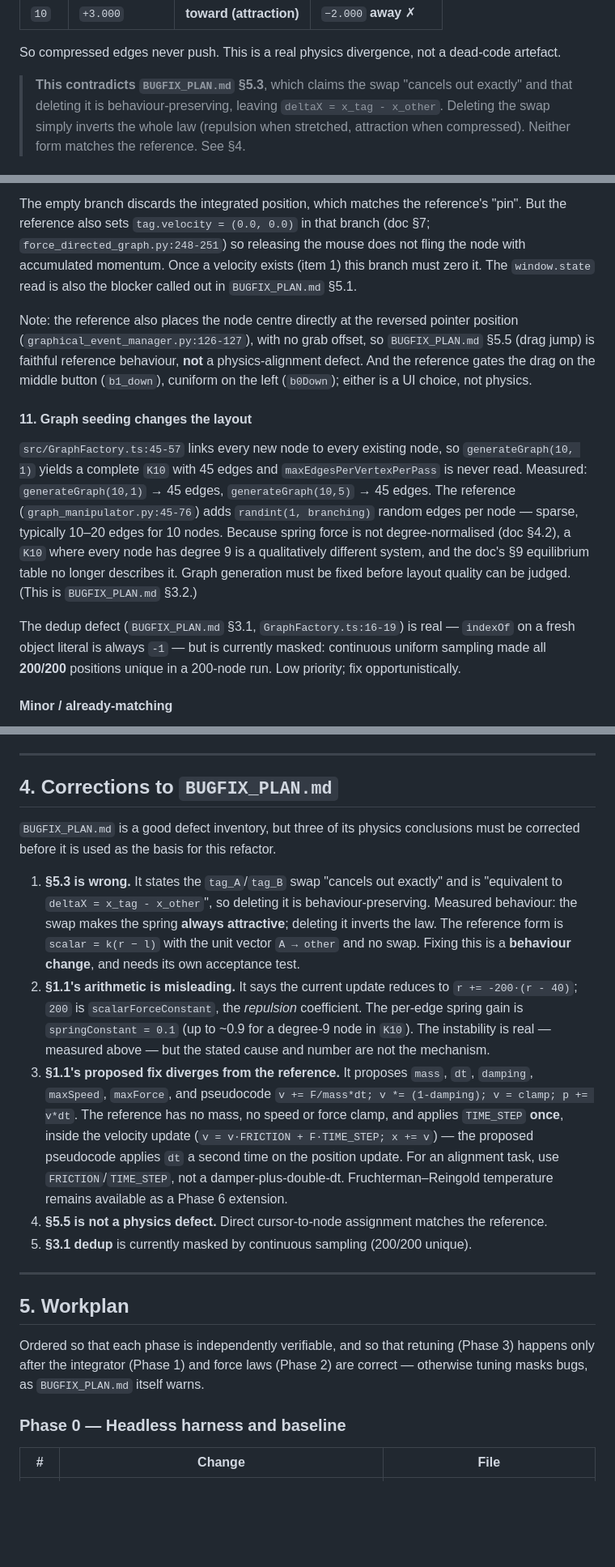
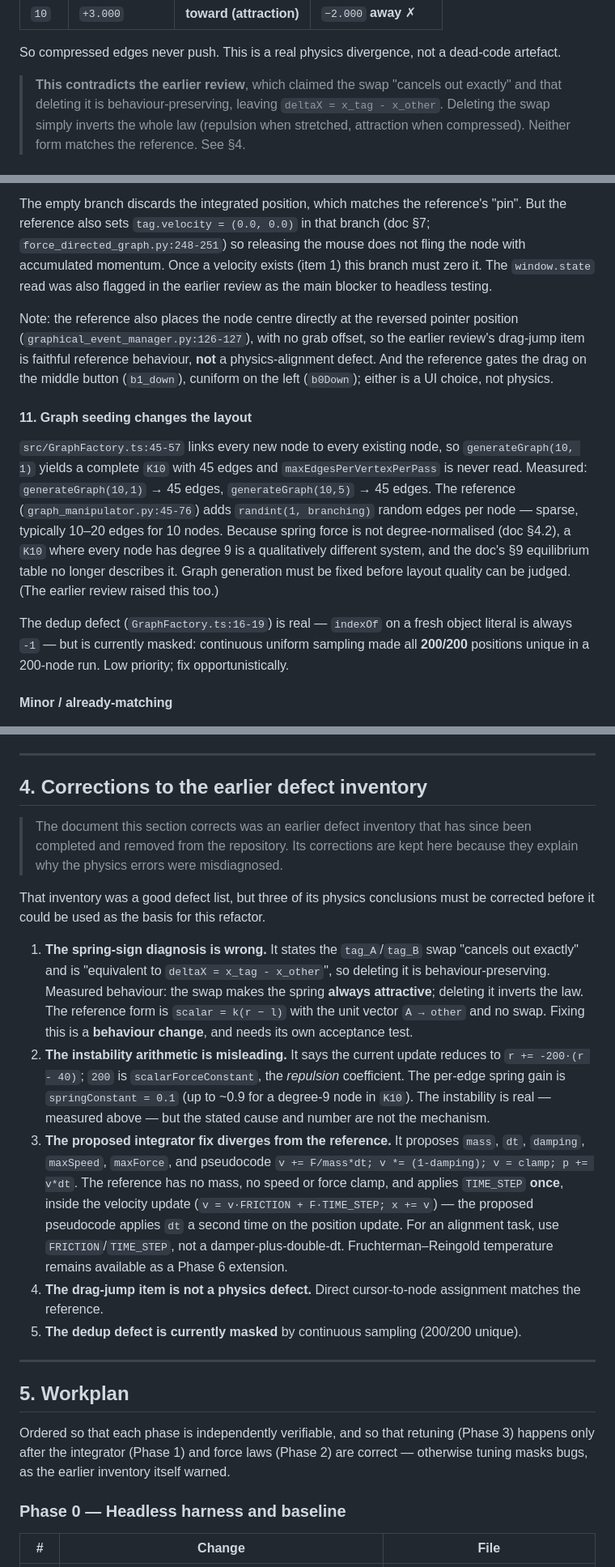
Before and after one commit to davidbarkhuizen/cuniform, a Markdown page: PHYSICS_ALIGNMENT_PLAN.md, 3 parts joined by grey strips. Shown at 81% size. Drawn GitHub-style; blank space fills up the shorter version.

```diff
--- a/PHYSICS_ALIGNMENT_PLAN.md
+++ b/PHYSICS_ALIGNMENT_PLAN.md
@@ -232,7 +232,7 @@ neighbour. Measured with `l = 40`, `k = 0.1`, tag at origin and neighbour at
 So compressed edges never push. This is a real physics divergence, not a
 dead-code artefact.
 
-> **This contradicts `BUGFIX_PLAN.md` §5.3**, which claims the swap "cancels out
+> **This contradicts the earlier review**, which claimed the swap "cancels out
 > exactly" and that deleting it is behaviour-preserving, leaving
 > `deltaX = x_tag - x_other`. Deleting the swap simply inverts the whole law
 > (repulsion when stretched, attraction when compressed). Neither form matches
@@ -329,12 +329,12 @@ The empty branch discards the integrated position, which matches the reference's
 "pin". But the reference also sets `tag.velocity = (0.0, 0.0)` in that branch
 (doc §7; `force_directed_graph.py:248-251`) so releasing the mouse does not fling
 the node with accumulated momentum. Once a velocity exists (item 1) this branch
-must zero it. The `window.state` read is also the blocker called out in
-`BUGFIX_PLAN.md` §5.1.
+must zero it. The `window.state` read was also flagged in the earlier review as
+the main blocker to headless testing.
 
 Note: the reference also places the node centre directly at the reversed pointer
 position (`graphical_event_manager.py:126-127`), with no grab offset, so
-`BUGFIX_PLAN.md` §5.5 (drag jump) is faithful reference behaviour, **not** a
+the earlier review's drag-jump item is faithful reference behaviour, **not** a
 physics-alignment defect. And the reference gates the drag on the middle button
 (`b1_down`), cuniform on the left (`b0Down`); either is a UI choice, not physics.
 
@@ -349,9 +349,9 @@ node — sparse, typically 10–20 edges for 10 nodes. Because spring force is n
 degree-normalised (doc §4.2), a `K10` where every node has degree 9 is a
 qualitatively different system, and the doc's §9 equilibrium table no longer
 describes it. Graph generation must be fixed before layout quality can be
-judged. (This is `BUGFIX_PLAN.md` §3.2.)
+judged. (The earlier review raised this too.)
 
-The dedup defect (`BUGFIX_PLAN.md` §3.1, `GraphFactory.ts:16-19`) is real —
+The dedup defect (`GraphFactory.ts:16-19`) is real —
 `indexOf` on a fresh object literal is always `-1` — but is currently masked:
 continuous uniform sampling made all **200/200** positions unique in a 200-node
 run. Low priority; fix opportunistically.
@@ -371,24 +371,27 @@ run. Low priority; fix opportunistically.
 
 ---
 
-## 4. Corrections to `BUGFIX_PLAN.md`
+## 4. Corrections to the earlier defect inventory
 
-`BUGFIX_PLAN.md` is a good defect inventory, but three of its physics
-conclusions must be corrected before it is used as the basis for this
-refactor.
+> The document this section corrects was an earlier defect inventory that has
+> since been completed and removed from the repository. Its corrections are kept
+> here because they explain why the physics errors were misdiagnosed.
 
-1. **§5.3 is wrong.** It states the `tag_A`/`tag_B` swap "cancels out exactly"
-   and is "equivalent to `deltaX = x_tag - x_other`", so deleting it is
-   behaviour-preserving. Measured behaviour: the swap makes the spring **always
-   attractive**; deleting it inverts the law. The reference form is
-   `scalar = k(r − l)` with the unit vector `A → other` and no swap. Fixing this
-   is a **behaviour change**, and needs its own acceptance test.
-2. **§1.1's arithmetic is misleading.** It says the current update reduces to
-   `r += -200·(r - 40)`; `200` is `scalarForceConstant`, the *repulsion*
-   coefficient. The per-edge spring gain is `springConstant = 0.1` (up to ~0.9
-   for a degree-9 node in `K10`). The instability is real — measured above — but
-   the stated cause and number are not the mechanism.
-3. **§1.1's proposed fix diverges from the reference.** It proposes
+That inventory was a good defect list, but three of its physics conclusions
+must be corrected before it could be used as the basis for this refactor.
+
+1. **The spring-sign diagnosis is wrong.** It states the `tag_A`/`tag_B` swap
+   "cancels out exactly" and is "equivalent to `deltaX = x_tag - x_other`", so
+   deleting it is behaviour-preserving. Measured behaviour: the swap makes the
+   spring **always attractive**; deleting it inverts the law. The reference form
+   is `scalar = k(r − l)` with the unit vector `A → other` and no swap. Fixing
+   this is a **behaviour change**, and needs its own acceptance test.
+2. **The instability arithmetic is misleading.** It says the current update
+   reduces to `r += -200·(r - 40)`; `200` is `scalarForceConstant`, the
+   *repulsion* coefficient. The per-edge spring gain is `springConstant = 0.1`
+   (up to ~0.9 for a degree-9 node in `K10`). The instability is real — measured
+   above — but the stated cause and number are not the mechanism.
+3. **The proposed integrator fix diverges from the reference.** It proposes
    `mass`, `dt`, `damping`, `maxSpeed`, `maxForce`, and pseudocode
    `v += F/mass*dt; v *= (1-damping); v = clamp; p += v*dt`. The reference has
    no mass, no speed or force clamp, and applies `TIME_STEP` **once**, inside
@@ -396,9 +399,10 @@ refactor.
    pseudocode applies `dt` a second time on the position update. For an
    alignment task, use `FRICTION`/`TIME_STEP`, not a damper-plus-double-dt.
    Fruchterman–Reingold temperature remains available as a Phase 6 extension.
-4. **§5.5 is not a physics defect.** Direct cursor-to-node assignment matches
-   the reference.
-5. **§3.1 dedup** is currently masked by continuous sampling (200/200 unique).
+4. **The drag-jump item is not a physics defect.** Direct cursor-to-node
+   assignment matches the reference.
+5. **The dedup defect is currently masked** by continuous sampling (200/200
+   unique).
 
 ---
 
@@ -406,7 +410,7 @@ refactor.
 
 Ordered so that each phase is independently verifiable, and so that retuning
 (Phase 3) happens only after the integrator (Phase 1) and force laws (Phase 2)
-are correct — otherwise tuning masks bugs, as `BUGFIX_PLAN.md` itself warns.
+are correct — otherwise tuning masks bugs, as the earlier inventory itself warned.
 
 ### Phase 0 — Headless harness and baseline
 
```
Also changed, not shown: other parts of PHYSICS_ALIGNMENT_PLAN.md (+6 -5 lines), BUGFIX_PLAN.md (deleted, +0 -397 lines).
